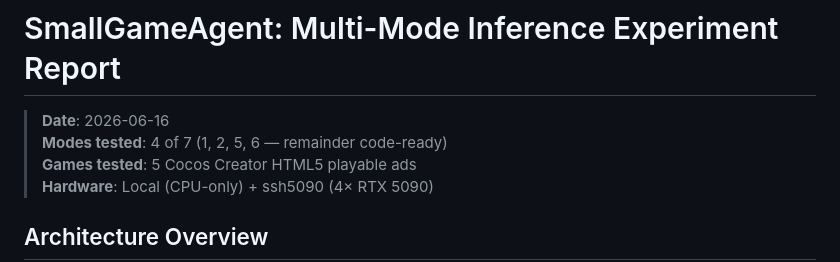
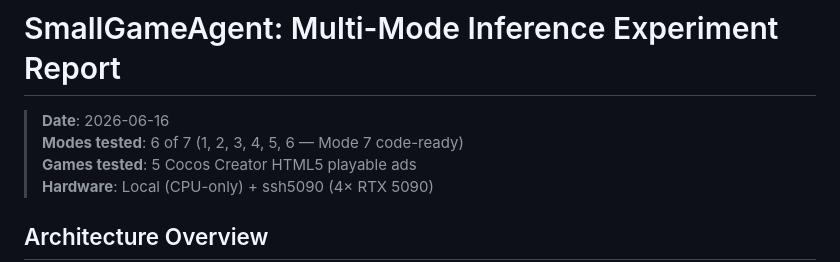
Before and after one commit to tzhazuma/smallgameagent, a Markdown page: EXPERIMENT_REPORT.md, the part around the change. GitHub-like rendering.

Commit message:
Update report header: 6 of 7 modes tested

```diff
--- a/EXPERIMENT_REPORT.md
+++ b/EXPERIMENT_REPORT.md
@@ -1,7 +1,7 @@
 # SmallGameAgent: Multi-Mode Inference Experiment Report
 
 > **Date**: 2026-06-16
-> **Modes tested**: 4 of 7 (1, 2, 5, 6 — remainder code-ready)
+> **Modes tested**: 6 of 7 (1, 2, 3, 4, 5, 6 — Mode 7 code-ready)
 > **Games tested**: 5 Cocos Creator HTML5 playable ads
 > **Hardware**: Local (CPU-only) + ssh5090 (4× RTX 5090)
 
```
